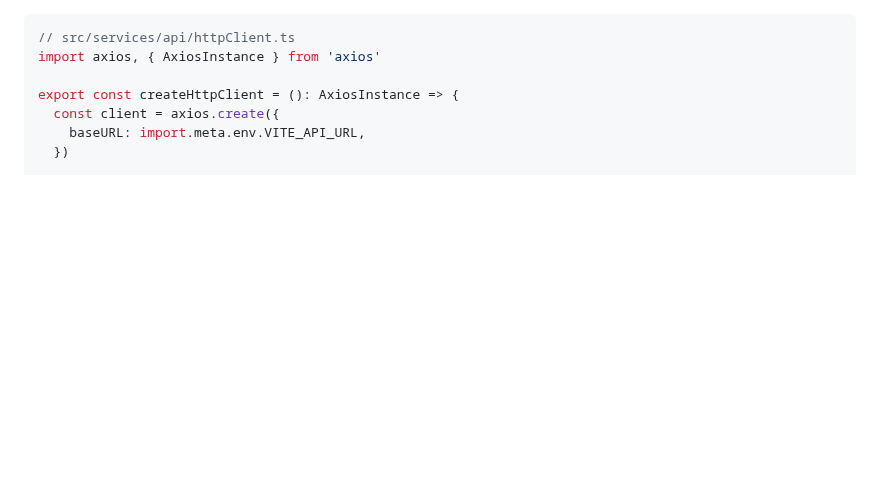
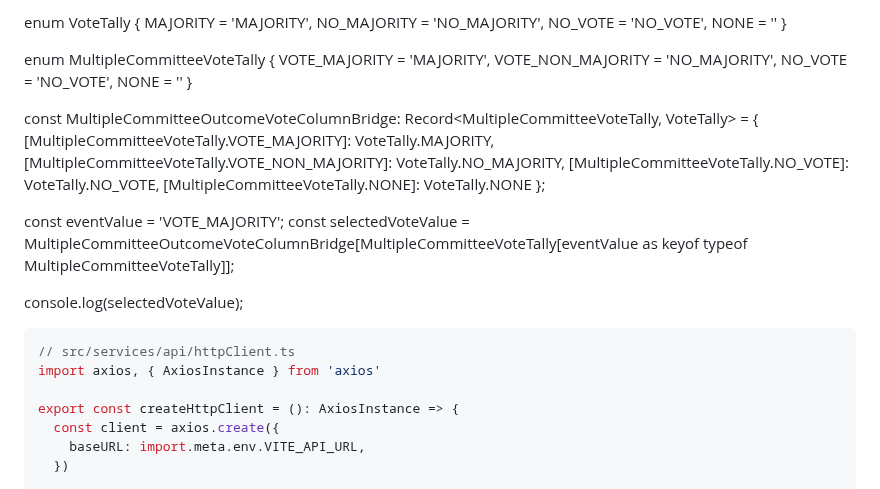
Before and after one commit to Akash52/awesome-javascript-concepts, a Markdown page: README.md, the part around the change. Drawn GitHub-style; blank space fills up the shorter version.

````diff
--- a/README.md
+++ b/README.md
@@ -1,3 +1,30 @@
+enum VoteTally {
+  MAJORITY = 'MAJORITY',
+  NO_MAJORITY = 'NO_MAJORITY',
+  NO_VOTE = 'NO_VOTE',
+  NONE = ''
+}
+
+enum MultipleCommitteeVoteTally {
+  VOTE_MAJORITY = 'MAJORITY',
+  VOTE_NON_MAJORITY = 'NO_MAJORITY',
+  NO_VOTE = 'NO_VOTE',
+  NONE = ''
+}
+
+const MultipleCommitteeOutcomeVoteColumnBridge: Record<MultipleCommitteeVoteTally, VoteTally> = {
+  [MultipleCommitteeVoteTally.VOTE_MAJORITY]: VoteTally.MAJORITY,
+  [MultipleCommitteeVoteTally.VOTE_NON_MAJORITY]: VoteTally.NO_MAJORITY,
+  [MultipleCommitteeVoteTally.NO_VOTE]: VoteTally.NO_VOTE,
+  [MultipleCommitteeVoteTally.NONE]: VoteTally.NONE
+};
+
+const eventValue = 'VOTE_MAJORITY';
+const selectedVoteValue = MultipleCommitteeOutcomeVoteColumnBridge[MultipleCommitteeVoteTally[eventValue as keyof typeof MultipleCommitteeVoteTally]];
+
+console.log(selectedVoteValue);
+
+
 ```javascript
 // src/services/api/httpClient.ts
 import axios, { AxiosInstance } from 'axios'
````
